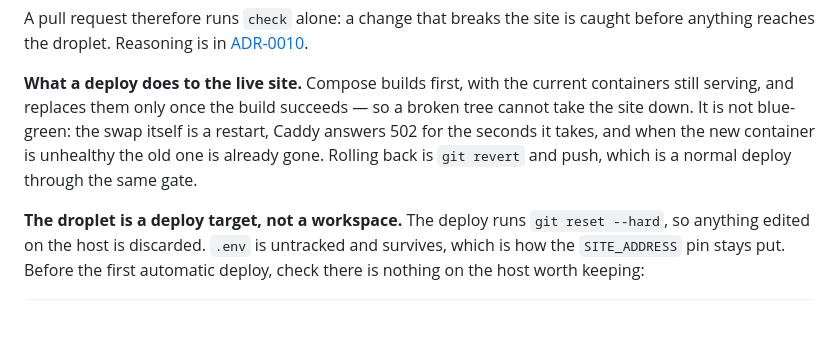
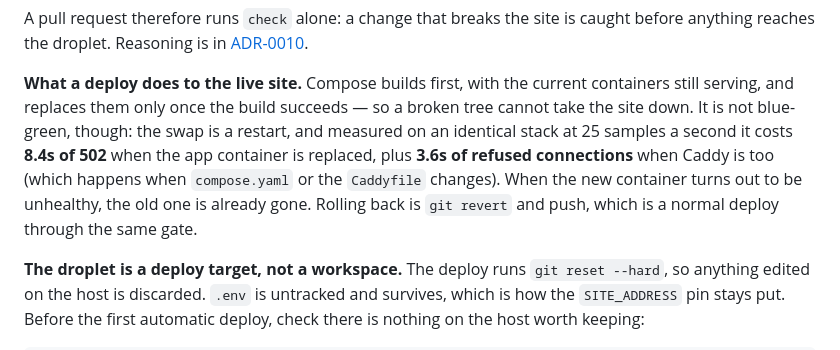
Before and after one commit to ivangetsitdone/website, a Markdown page: DEPLOY.md, the part around the change. GitHub-like rendering; blank space fills up the shorter version.

```diff
--- a/DEPLOY.md
+++ b/DEPLOY.md
@@ -197,9 +197,12 @@ anything reaches the droplet. Reasoning is in
 
 **What a deploy does to the live site.** Compose builds first, with the current containers
 still serving, and replaces them only once the build succeeds — so a broken tree cannot take
-the site down. It is not blue-green: the swap itself is a restart, Caddy answers 502 for the
-seconds it takes, and when the new container is unhealthy the old one is already gone.
-Rolling back is `git revert` and push, which is a normal deploy through the same gate.
+the site down. It is not blue-green, though: the swap is a restart, and measured on an
+identical stack at 25 samples a second it costs **8.4s of 502** when the app container is
+replaced, plus **3.6s of refused connections** when Caddy is too (which happens when
+`compose.yaml` or the `Caddyfile` changes). When the new container turns out to be
+unhealthy, the old one is already gone. Rolling back is `git revert` and push, which is a
+normal deploy through the same gate.
 
 **The droplet is a deploy target, not a workspace.** The deploy runs `git reset --hard`, so
 anything edited on the host is discarded. `.env` is untracked and survives, which is how the
```
Also changed, not shown: docs/adr/0010-continuous-deployment.md (+7 -2 lines).
